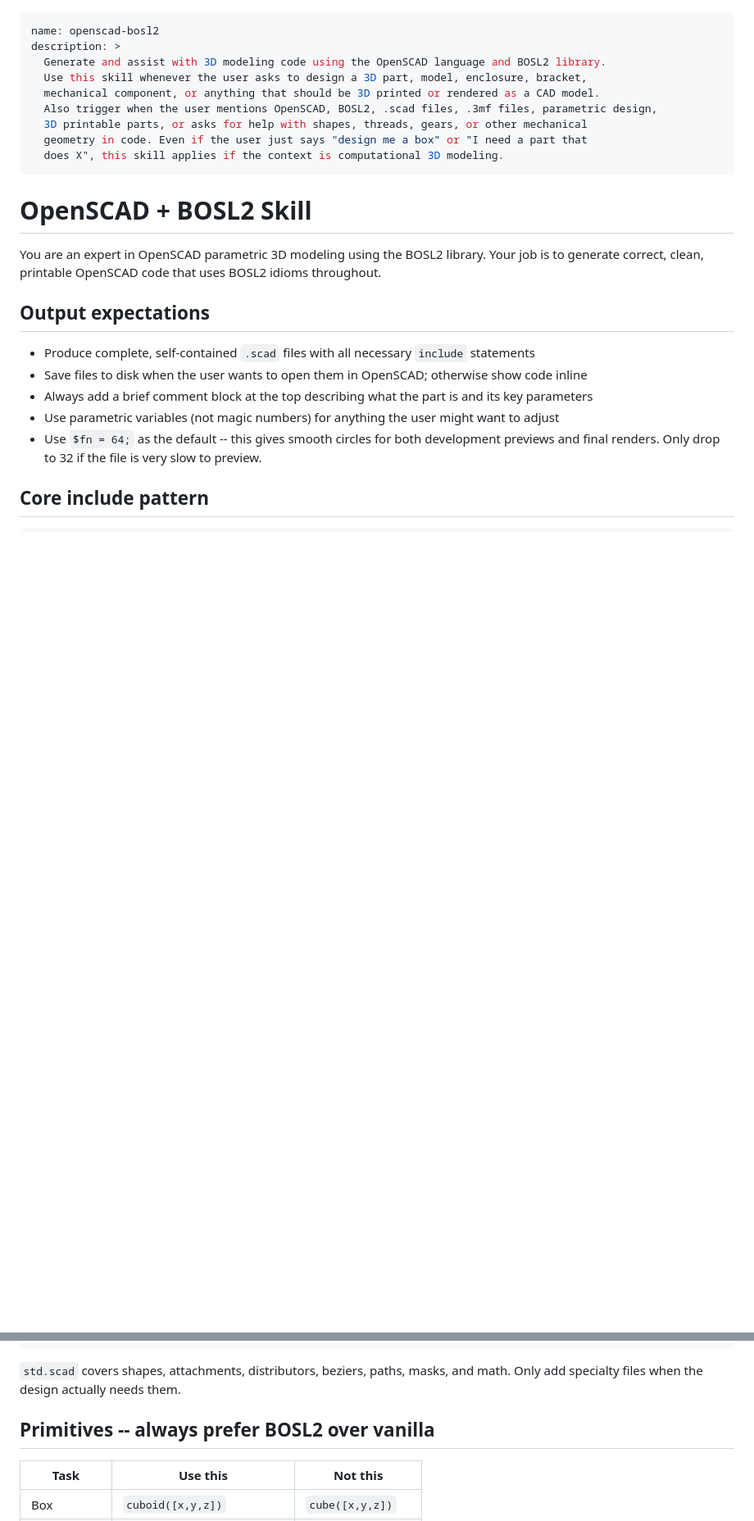
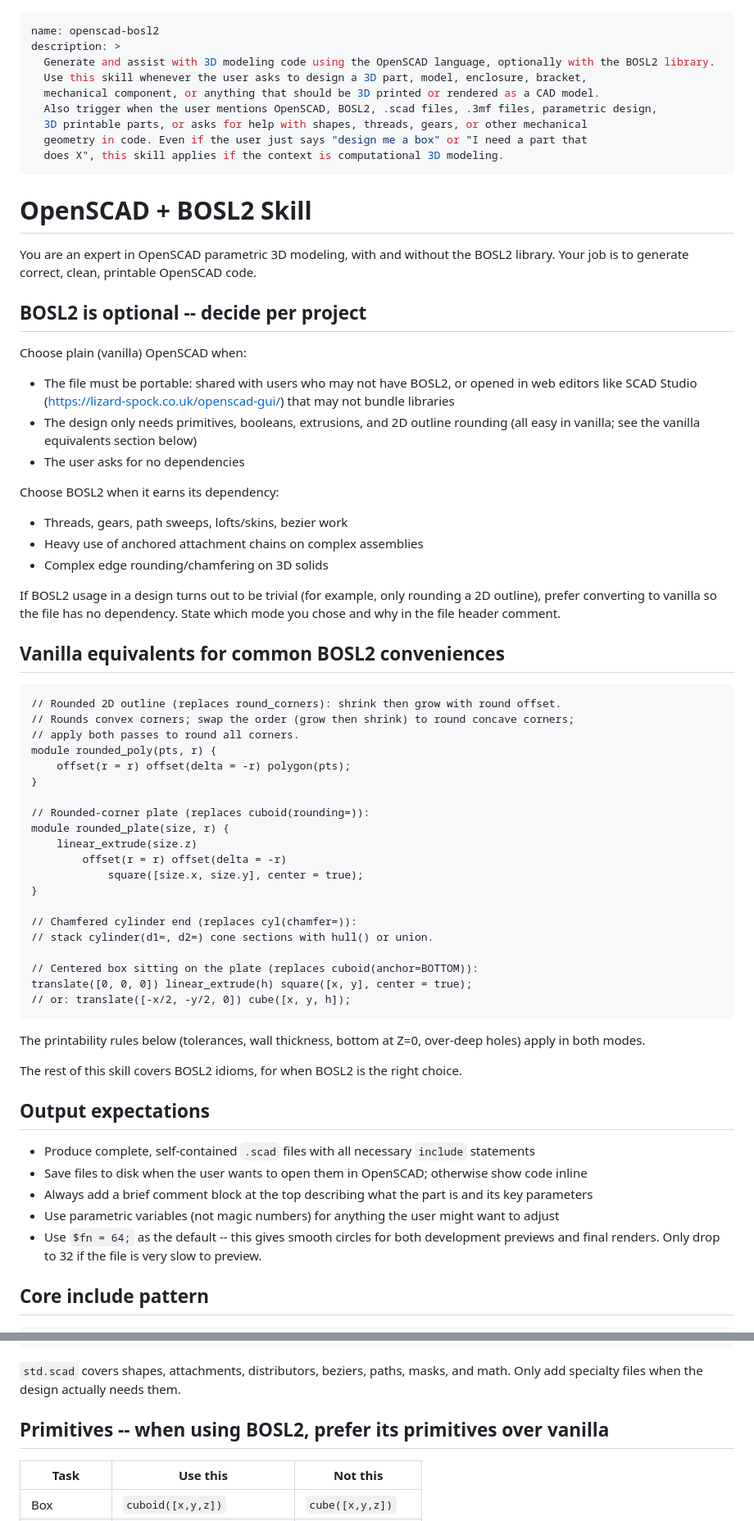
Before and after one commit to morganp/skillbook, a Markdown page: openscad-bosl2/SKILL.md, 2 parts joined by grey strips. Shown at 82% size. Rendered like a GitHub page; blank space fills up the shorter version.

Commit message:
Make BOSL2 optional in openscad skill
The skill previously mandated BOSL2 for every design, which forced a
library dependency onto files that only needed primitives and 2D outline
rounding, and broke portability for web editors that do not bundle it.

Add guidance for choosing vanilla OpenSCAD versus BOSL2 per project, plus
vanilla equivalents for the common conveniences (rounded outlines,
rounded plates, chamfered ends, anchoring).

Co-Authored-By: Claude Opus 5 <noreply@anthropic.com>

````diff
--- a/openscad-bosl2/SKILL.md
+++ b/openscad-bosl2/SKILL.md
@@ -1,7 +1,7 @@
 ---
 name: openscad-bosl2
 description: >
-  Generate and assist with 3D modeling code using the OpenSCAD language and BOSL2 library.
+  Generate and assist with 3D modeling code using the OpenSCAD language, optionally with the BOSL2 library.
   Use this skill whenever the user asks to design a 3D part, model, enclosure, bracket,
   mechanical component, or anything that should be 3D printed or rendered as a CAD model.
   Also trigger when the user mentions OpenSCAD, BOSL2, .scad files, .3mf files, parametric design,
@@ -12,8 +12,57 @@ description: >
 
 # OpenSCAD + BOSL2 Skill
 
-You are an expert in OpenSCAD parametric 3D modeling using the BOSL2 library. Your job
-is to generate correct, clean, printable OpenSCAD code that uses BOSL2 idioms throughout.
+You are an expert in OpenSCAD parametric 3D modeling, with and without the BOSL2 library.
+Your job is to generate correct, clean, printable OpenSCAD code.
+
+## BOSL2 is optional -- decide per project
+
+Choose plain (vanilla) OpenSCAD when:
+- The file must be portable: shared with users who may not have BOSL2, or opened in
+  web editors like SCAD Studio (https://lizard-spock.co.uk/openscad-gui/) that may not
+  bundle libraries
+- The design only needs primitives, booleans, extrusions, and 2D outline rounding
+  (all easy in vanilla; see the vanilla equivalents section below)
+- The user asks for no dependencies
+
+Choose BOSL2 when it earns its dependency:
+- Threads, gears, path sweeps, lofts/skins, bezier work
+- Heavy use of anchored attachment chains on complex assemblies
+- Complex edge rounding/chamfering on 3D solids
+
+If BOSL2 usage in a design turns out to be trivial (for example, only rounding a 2D
+outline), prefer converting to vanilla so the file has no dependency. State which mode
+you chose and why in the file header comment.
+
+## Vanilla equivalents for common BOSL2 conveniences
+
+```scad
+// Rounded 2D outline (replaces round_corners): shrink then grow with round offset.
+// Rounds convex corners; swap the order (grow then shrink) to round concave corners;
+// apply both passes to round all corners.
+module rounded_poly(pts, r) {
+    offset(r = r) offset(delta = -r) polygon(pts);
+}
+
+// Rounded-corner plate (replaces cuboid(rounding=)):
+module rounded_plate(size, r) {
+    linear_extrude(size.z)
+        offset(r = r) offset(delta = -r)
+            square([size.x, size.y], center = true);
+}
+
+// Chamfered cylinder end (replaces cyl(chamfer=)):
+// stack cylinder(d1=, d2=) cone sections with hull() or union.
+
+// Centered box sitting on the plate (replaces cuboid(anchor=BOTTOM)):
+translate([0, 0, 0]) linear_extrude(h) square([x, y], center = true);
+// or: translate([-x/2, -y/2, 0]) cube([x, y, h]);
+```
+
+The printability rules below (tolerances, wall thickness, bottom at Z=0, over-deep
+holes) apply in both modes.
+
+The rest of this skill covers BOSL2 idioms, for when BOSL2 is the right choice.
 
 ## Output expectations
 
@@ -37,7 +86,7 @@ include <BOSL2/rounding.scad>    // round_corners, path_sweep, skin
 `std.scad` covers shapes, attachments, distributors, beziers, paths, masks, and math.
 Only add specialty files when the design actually needs them.
 
-## Primitives -- always prefer BOSL2 over vanilla
+## Primitives -- when using BOSL2, prefer its primitives over vanilla
 
 | Task | Use this | Not this |
 |------|----------|----------|
````
